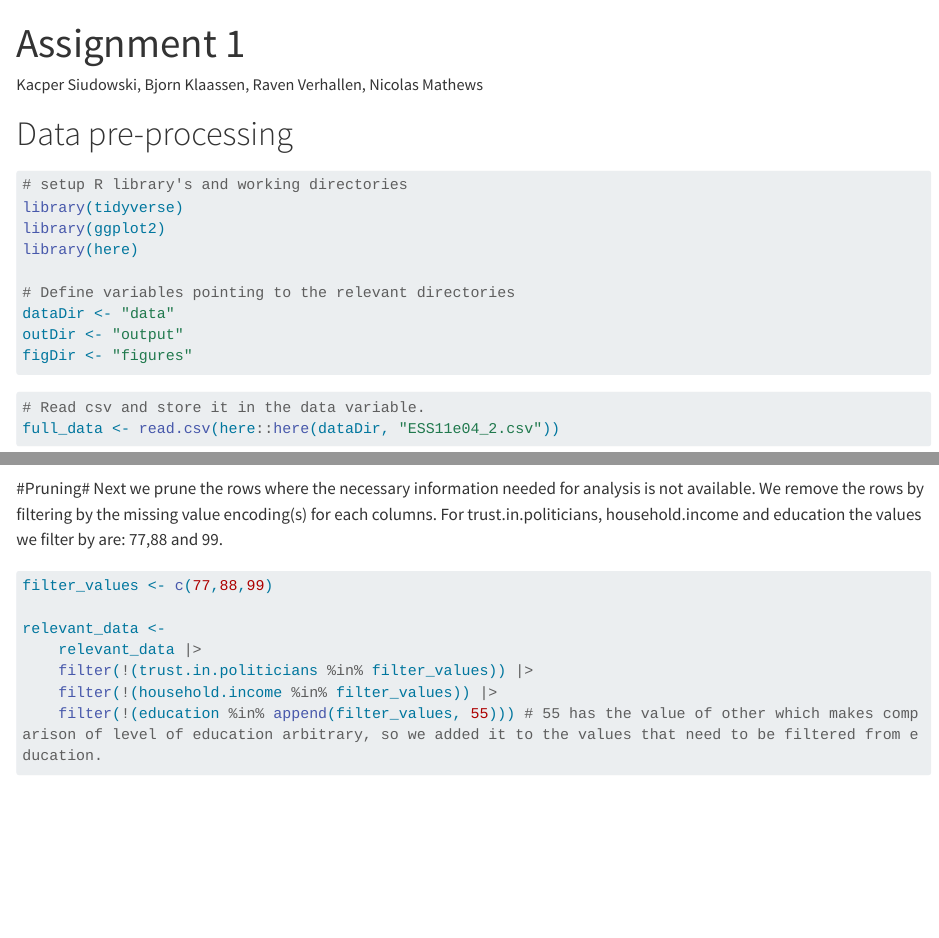
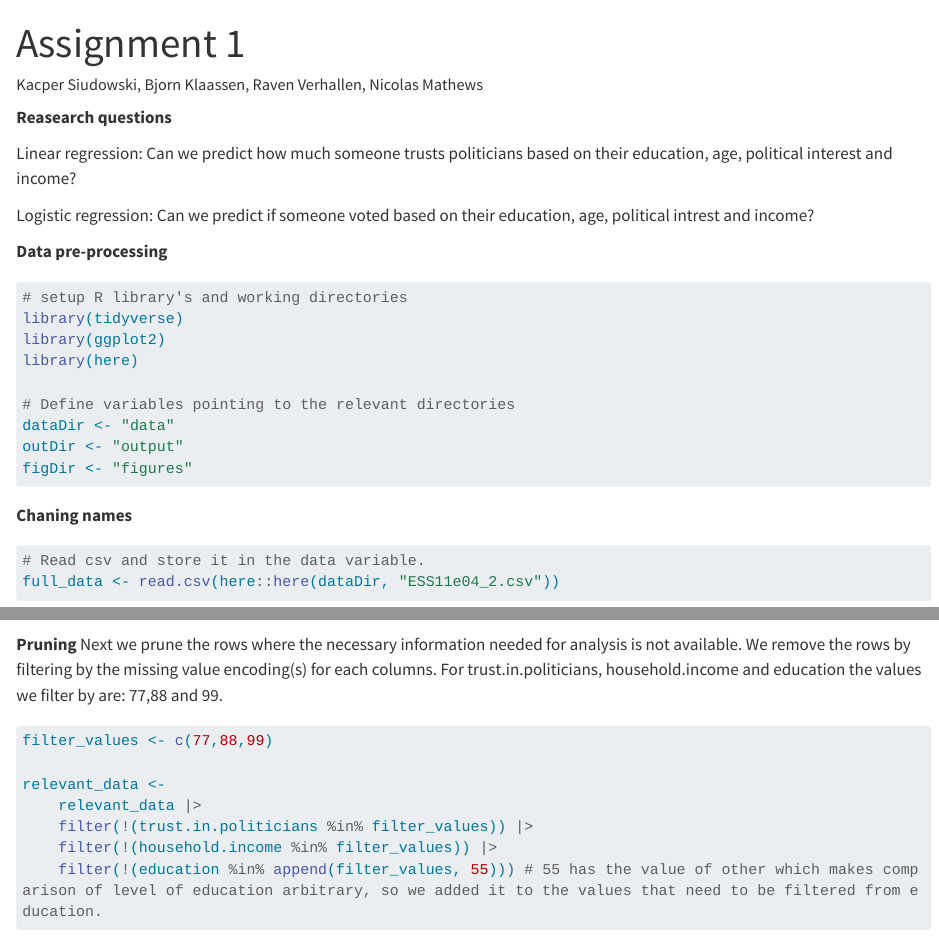
Before and after one commit to Siudyy/Fundamentals_DataScience_R_UU, a Quarto document (code/assigment1.qmd): the page in a window 1100 px wide, from its top, and a second part further down, joined at a grey line. Rendered offline with R 4.5, knitr and Pandoc in place of Quarto, with nearby package versions; some code elsewhere in the file could not run offline; long lines of code are wrapped.

Commit message:
Structure file

````diff
--- a/code/assigment1.qmd
+++ b/code/assigment1.qmd
@@ -6,7 +6,14 @@ format:
    embed-resources: true
 ---
 
-# Data pre-processing
+**Reasearch questions**
+
+Linear regression: Can we predict how much someone trusts politicians based on their education, age, political interest and income?
+
+Logistic regression: Can we predict if someone voted based on their education, age, political intrest and income?
+
+
+**Data pre-processing**
 
 ```{r}
 #| output: false
````
Also changed, not shown: code/assigment1.qmd (6 more changed lines).
